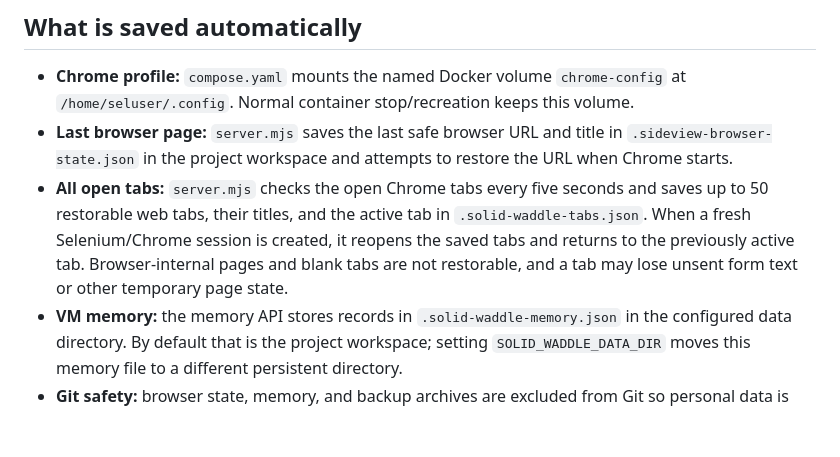
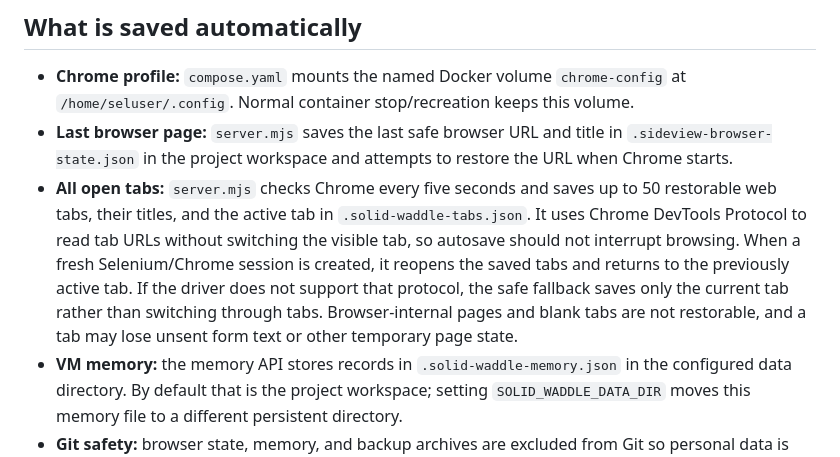
Before and after one commit to 30lnewcomb-byte/solid-waddle, a Markdown page: PERSISTENCE.md, the part around the change. Rendered like a GitHub page; blank space fills up the shorter version.

Commit message:
Document non-disruptive browser tab autosave

```diff
--- a/PERSISTENCE.md
+++ b/PERSISTENCE.md
@@ -6,7 +6,7 @@ Solid-waddle's current browser-based version already has persistence mechanisms.
 
 - **Chrome profile:** `compose.yaml` mounts the named Docker volume `chrome-config` at `/home/seluser/.config`. Normal container stop/recreation keeps this volume.
 - **Last browser page:** `server.mjs` saves the last safe browser URL and title in `.sideview-browser-state.json` in the project workspace and attempts to restore the URL when Chrome starts.
-- **All open tabs:** `server.mjs` checks the open Chrome tabs every five seconds and saves up to 50 restorable web tabs, their titles, and the active tab in `.solid-waddle-tabs.json`. When a fresh Selenium/Chrome session is created, it reopens the saved tabs and returns to the previously active tab. Browser-internal pages and blank tabs are not restorable, and a tab may lose unsent form text or other temporary page state.
+- **All open tabs:** `server.mjs` checks Chrome every five seconds and saves up to 50 restorable web tabs, their titles, and the active tab in `.solid-waddle-tabs.json`. It uses Chrome DevTools Protocol to read tab URLs without switching the visible tab, so autosave should not interrupt browsing. When a fresh Selenium/Chrome session is created, it reopens the saved tabs and returns to the previously active tab. If the driver does not support that protocol, the safe fallback saves only the current tab rather than switching through tabs. Browser-internal pages and blank tabs are not restorable, and a tab may lose unsent form text or other temporary page state.
 - **VM memory:** the memory API stores records in `.solid-waddle-memory.json` in the configured data directory. By default that is the project workspace; setting `SOLID_WADDLE_DATA_DIR` moves this memory file to a different persistent directory.
 - **Git safety:** browser state, memory, and backup archives are excluded from Git so personal data is not accidentally committed.
 
```
